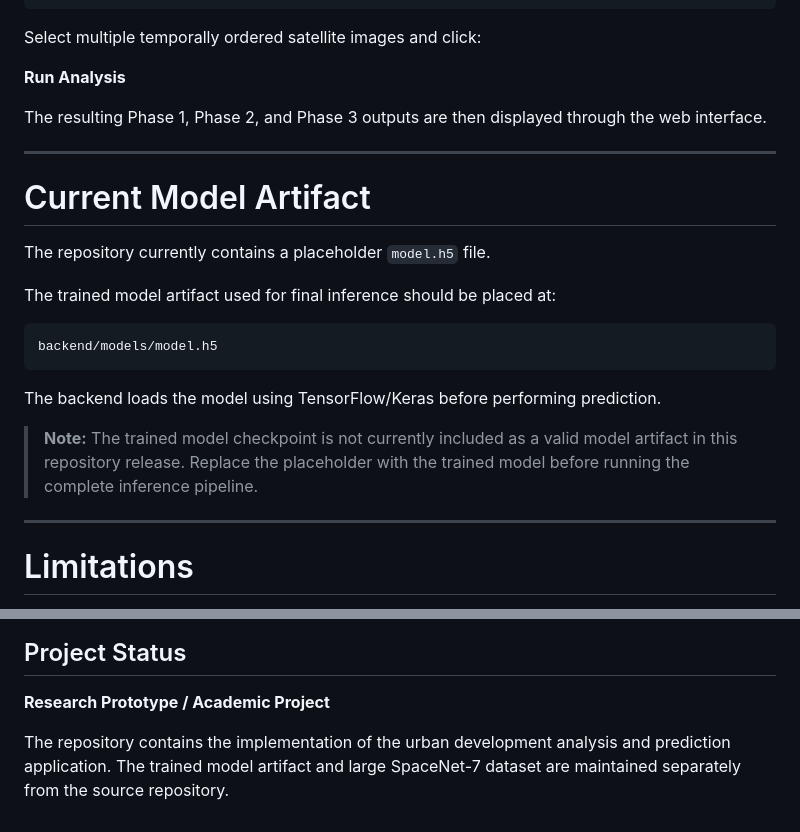
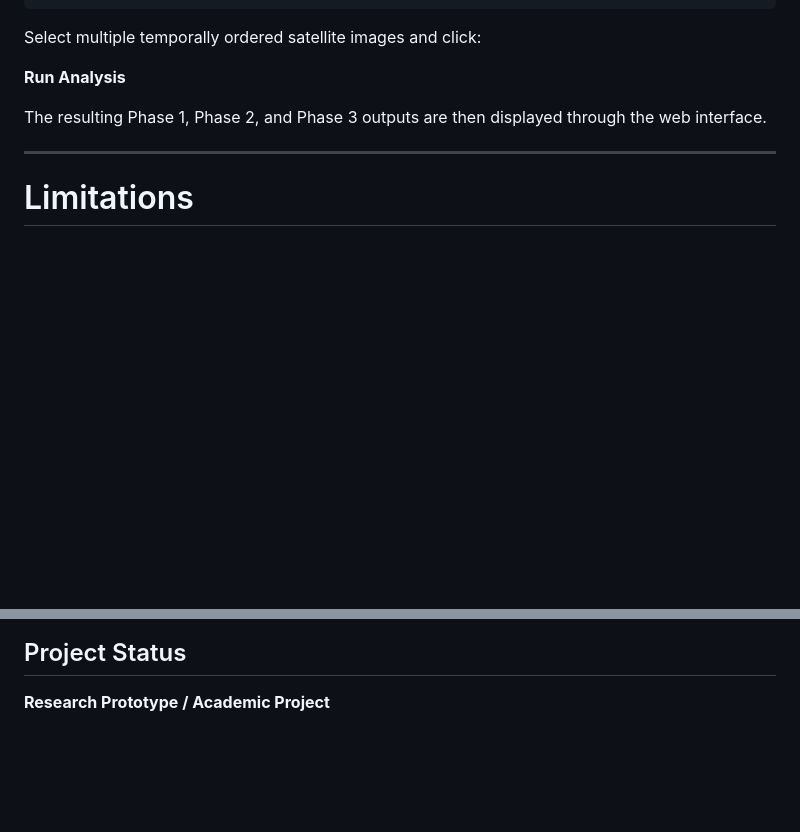
Before and after one commit to PavanKumarBaduru/Urban-Development-Analysis-and-Prediction, a Markdown page: README.md, 2 parts joined by grey strips. Drawn GitHub-style; blank space fills up the shorter version.

````diff
--- a/README.md
+++ b/README.md
@@ -784,22 +784,6 @@ The resulting Phase 1, Phase 2, and Phase 3 outputs are then displayed through t
 
 ---
 
-# Current Model Artifact
-
-The repository currently contains a placeholder `model.h5` file.
-
-The trained model artifact used for final inference should be placed at:
-
-```text
-backend/models/model.h5
-```
-
-The backend loads the model using TensorFlow/Keras before performing prediction.
-
-> **Note:** The trained model checkpoint is not currently included as a valid model artifact in this repository release. Replace the placeholder with the trained model before running the complete inference pipeline.
-
----
-
 # Limitations
 
 The project has several limitations identified during evaluation:
@@ -865,5 +849,3 @@ A project license has not yet been specified.
 ## Project Status
 
 **Research Prototype / Academic Project**
-
-The repository contains the implementation of the urban development analysis and prediction application. The trained model artifact and large SpaceNet-7 dataset are maintained separately from the source repository.
````
